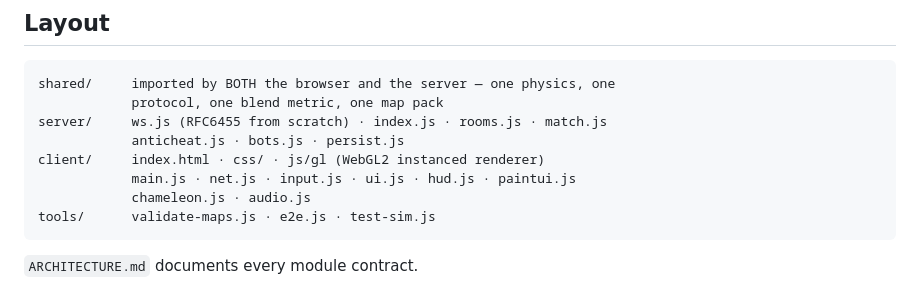
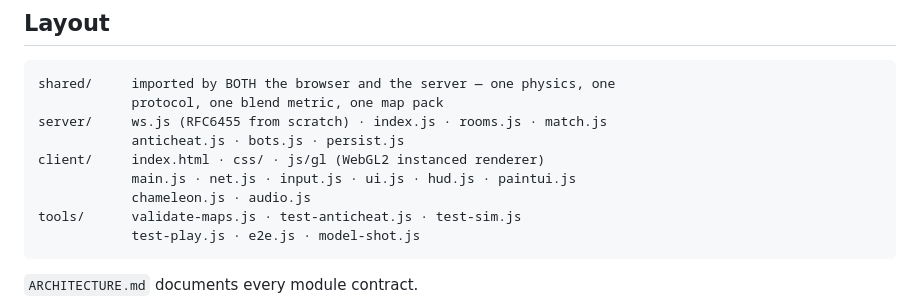
Before and after one commit to yousefelsayed0988-del/yousef, a Markdown page: mecha-chameleon/README.md, the part around the change. Drawn GitHub-style.

Commit message:
List the test tools in the README layout
Co-Authored-By: Claude Opus 5 <noreply@anthropic.com>
Claude-Session: https://claude.ai/code/session_01NaxKznpzMUDnucg7uqFXak

````diff
--- a/mecha-chameleon/README.md
+++ b/mecha-chameleon/README.md
@@ -160,7 +160,8 @@ server/     ws.js (RFC6455 from scratch) · index.js · rooms.js · match.js
 client/     index.html · css/ · js/gl (WebGL2 instanced renderer)
             main.js · net.js · input.js · ui.js · hud.js · paintui.js
             chameleon.js · audio.js
-tools/      validate-maps.js · e2e.js · test-sim.js
+tools/      validate-maps.js · test-anticheat.js · test-sim.js
+            test-play.js · e2e.js · model-shot.js
 ```
 
 `ARCHITECTURE.md` documents every module contract.
````
